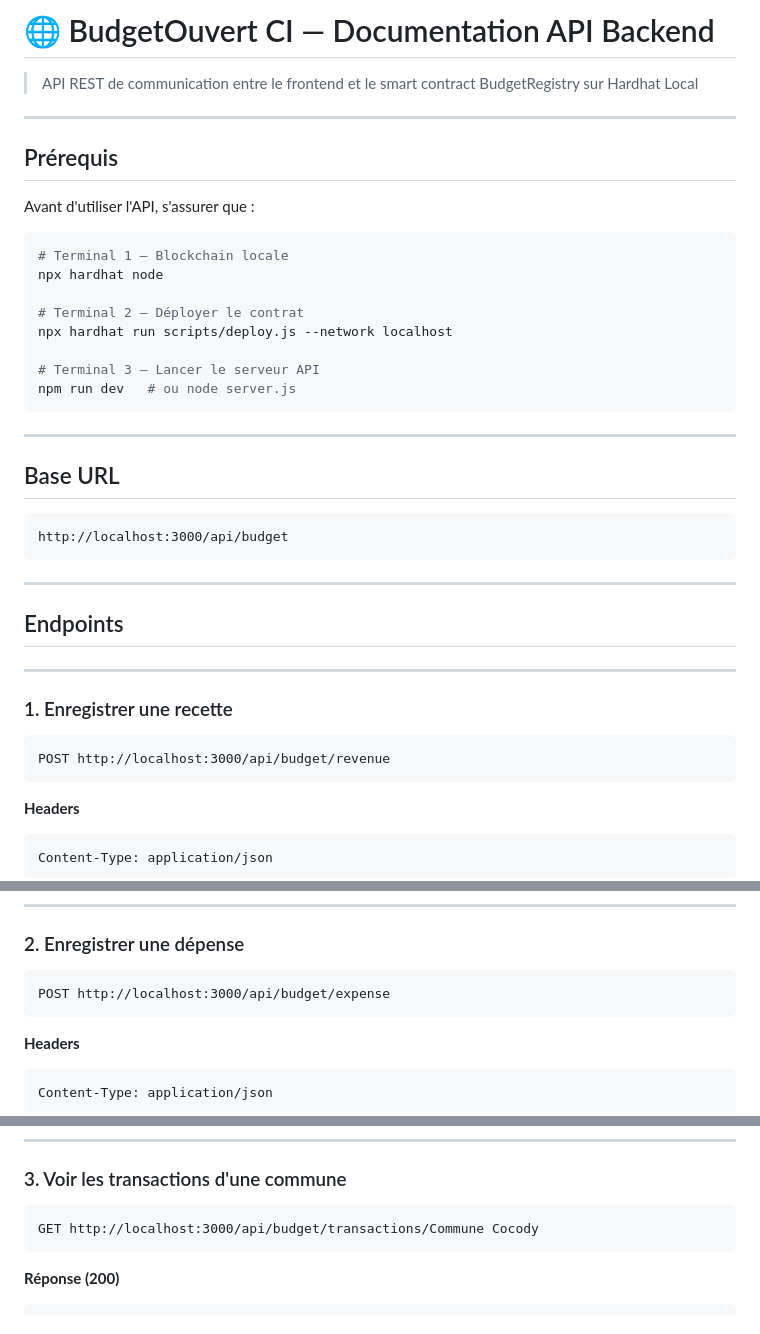
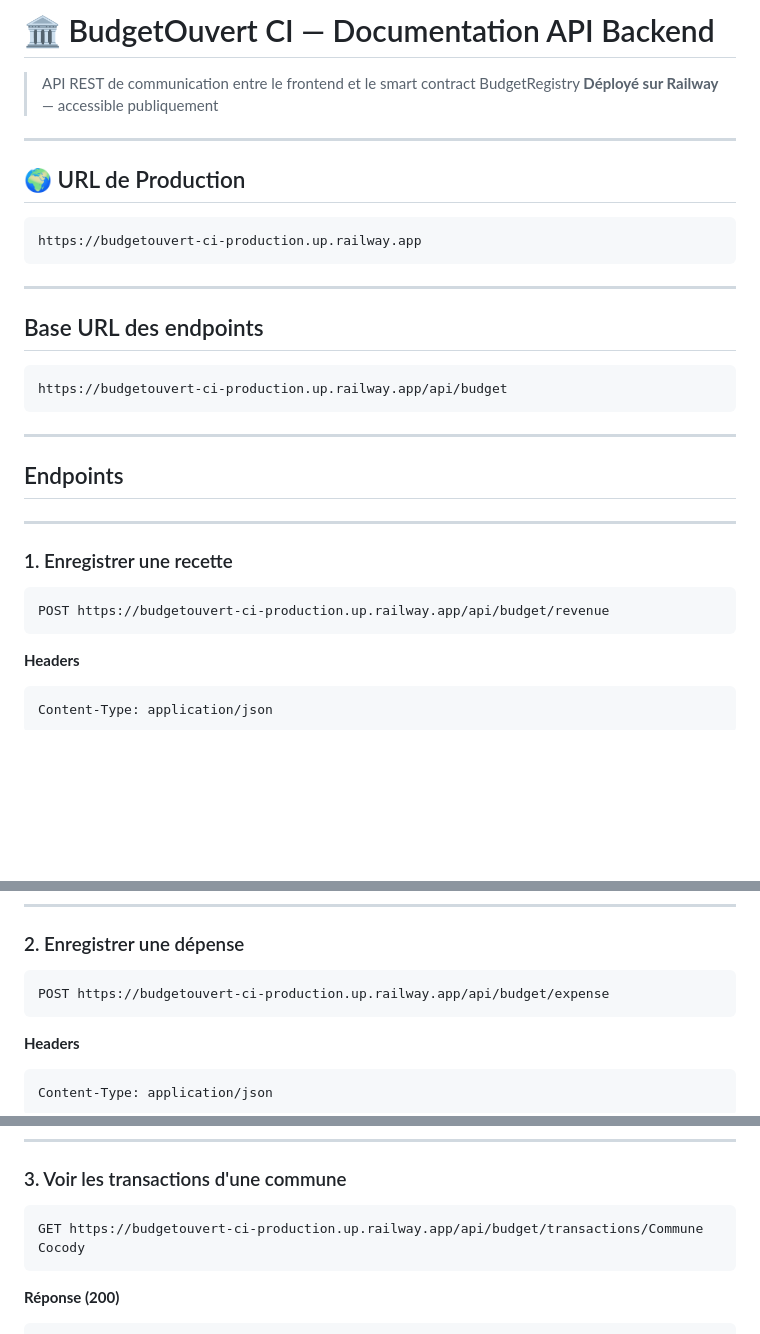
Before and after one commit to yannArmelGALLIE/BUDGET_OUVERT-ci, a Markdown page: README.md, 3 parts joined by grey strips. GitHub-like rendering; blank space fills up the shorter version.

````diff
--- a/README.md
+++ b/README.md
@@ -1,30 +1,22 @@
-# 🌐 BudgetOuvert CI — Documentation API Backend
+# 🏛️ BudgetOuvert CI — Documentation API Backend
 
-> API REST de communication entre le frontend et le smart contract BudgetRegistry sur Hardhat Local
+> API REST de communication entre le frontend et le smart contract BudgetRegistry
+> **Déployé sur Railway** — accessible publiquement
 
 ---
 
-## Prérequis
+## 🌍 URL de Production
 
-Avant d'utiliser l'API, s'assurer que :
-
-```bash
-# Terminal 1 — Blockchain locale
-npx hardhat node
-
-# Terminal 2 — Déployer le contrat
-npx hardhat run scripts/deploy.js --network localhost
-
-# Terminal 3 — Lancer le serveur API
-npm run dev   # ou node server.js
+```
+https://budgetouvert-ci-production.up.railway.app
 ```
 
 ---
 
-## Base URL
+## Base URL des endpoints
 
 ```
-http://localhost:3000/api/budget
+https://budgetouvert-ci-production.up.railway.app/api/budget
 ```
 
 ---
@@ -36,7 +28,7 @@ http://localhost:3000/api/budget
 ### 1. Enregistrer une recette
 
 ```
-POST http://localhost:3000/api/budget/revenue
+POST https://budgetouvert-ci-production.up.railway.app/api/budget/revenue
 ```
 
 **Headers**
@@ -69,7 +61,7 @@ Content-Type: application/json
 ### 2. Enregistrer une dépense
 
 ```
-POST http://localhost:3000/api/budget/expense
+POST https://budgetouvert-ci-production.up.railway.app/api/budget/expense
 ```
 
 **Headers**
@@ -102,7 +94,7 @@ Content-Type: application/json
 ### 3. Voir les transactions d'une commune
 
 ```
-GET http://localhost:3000/api/budget/transactions/Commune Cocody
+GET https://budgetouvert-ci-production.up.railway.app/api/budget/transactions/Commune Cocody
 ```
 
 **Réponse (200)**
````
Also changed, not shown: other parts of README.md (+41 -46 lines).
